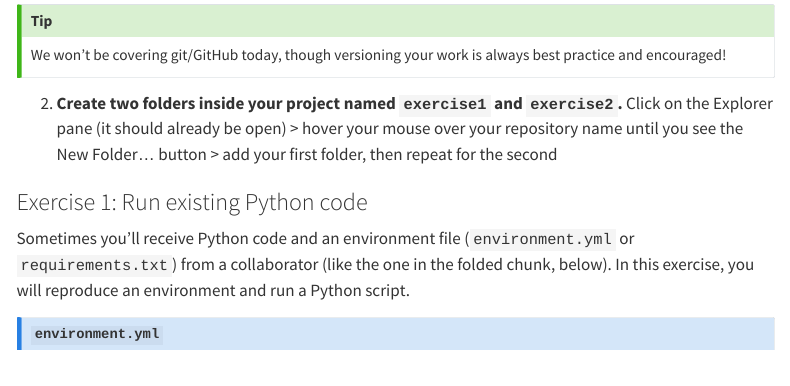
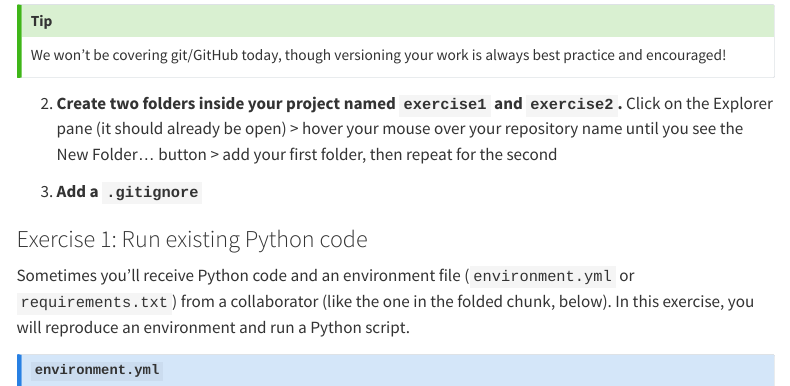
Before and after one commit to UCSB-MEDS/intro-to-python, a Quarto document (sections/2-code.qmd): the page in a window 1100 px wide, from 210 px down. Rendered offline with R 4.5, knitr and Pandoc in place of Quarto, with nearby package versions; menus at the side of the page are left out; long lines of code are wrapped.

Commit message:
added python gitignore

```diff
--- a/sections/2-code.qmd
+++ b/sections/2-code.qmd
@@ -21,6 +21,8 @@ We won't be covering git/GitHub today, though versioning your work is always bes
 :::
 
 2. **Create two folders inside your project named `exercise1` and `exercise2`.** Click on the Explorer pane (it should already be open) > hover your mouse over your repository name until you see the New Folder... button > add your first folder, then repeat for the second
+
+3. **Add a `.gitignore`**
 
 ### Exercise 1: Run existing Python code {#exercise1}
 
```
Also changed, not shown: 1 other file.
